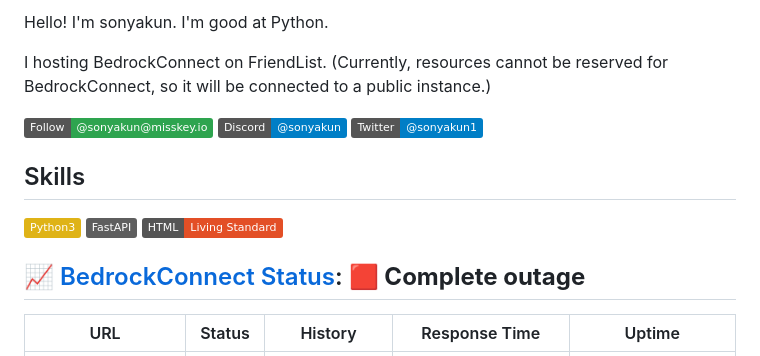
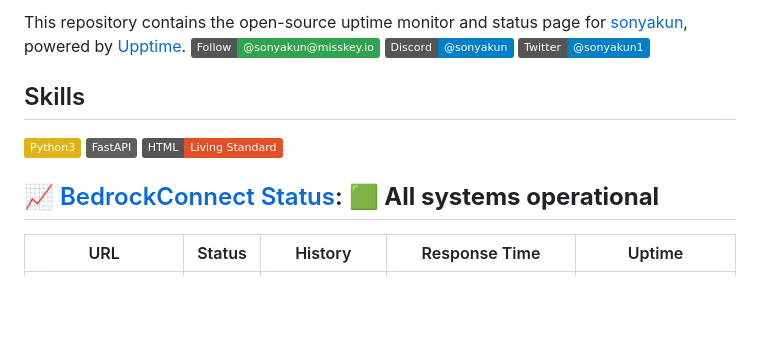
Before and after one commit to sonyakun/sonyakun, a Markdown page: README.md, the part around one of its changes. GitHub-like rendering; badges without logos; blank space fills up the shorter version.

Commit message:
:pencil: Update summary in README [skip ci] [upptime]

```diff
--- a/README.md
+++ b/README.md
@@ -1,17 +1,11 @@
-<!--start: description-->
-
-Hello! I'm sonyakun. I'm good at Python.
-
-I hosting BedrockConnect on FriendList. (Currently, resources cannot be reserved for BedrockConnect, so it will be connected to a public instance.)
-
-<!--end: description-->
+This repository contains the open-source uptime monitor and status page for [sonyakun](https://sonyakun.github.io/sonyakun), powered by [Upptime](https://github.com/upptime/upptime).
 [![Follow - @sonyakun@misskey.io](https://img.shields.io/static/v1?label=Follow&message=%40sonyakun%40misskey.io&color=2ea44f&logo=misskey)](https://misskey.io/@sonyakun) [![Discord - @sonyakun](https://img.shields.io/static/v1?label=Discord&message=%40sonyakun&color=blue&logo=Discord)](https://twitter.com/sonyakun1) [![Twitter - @sonyakun1](https://img.shields.io/static/v1?label=Twitter&message=%40sonyakun1&color=blue&logo=X)](https://twitter.com/sonyakun1)
 
 ## Skills
 
 [![Python3](https://img.shields.io/static/v1?label=&message=Python3&color=yellow&logo=python)](https://python.org) [![FastAPI](https://img.shields.io/static/v1?label=&message=FastAPI&color=%235e5e5e&logo=FastAPI)](https://fastapi.tiangolo.com/ja/) [![HTML  - Living Standard](https://img.shields.io/static/v1?label=HTML+&message=Living+Standard&color=%23E34F26&logo=html5)](https://html.spec.whatwg.org/multipage/)
 
-## [📈 BedrockConnect Status](https://bc.sonyakun.com): <!--live status--> **🟥 Complete outage**
+## [📈 BedrockConnect Status](https://bc.sonyakun.com): <!--live status--> **🟩 All systems operational**
 
 <!--start: status pages-->
 <!-- This summary is generated by Upptime (https://github.com/upptime/upptime) -->
```
Also changed, not shown: other parts of README.md (+1 -1 lines).
